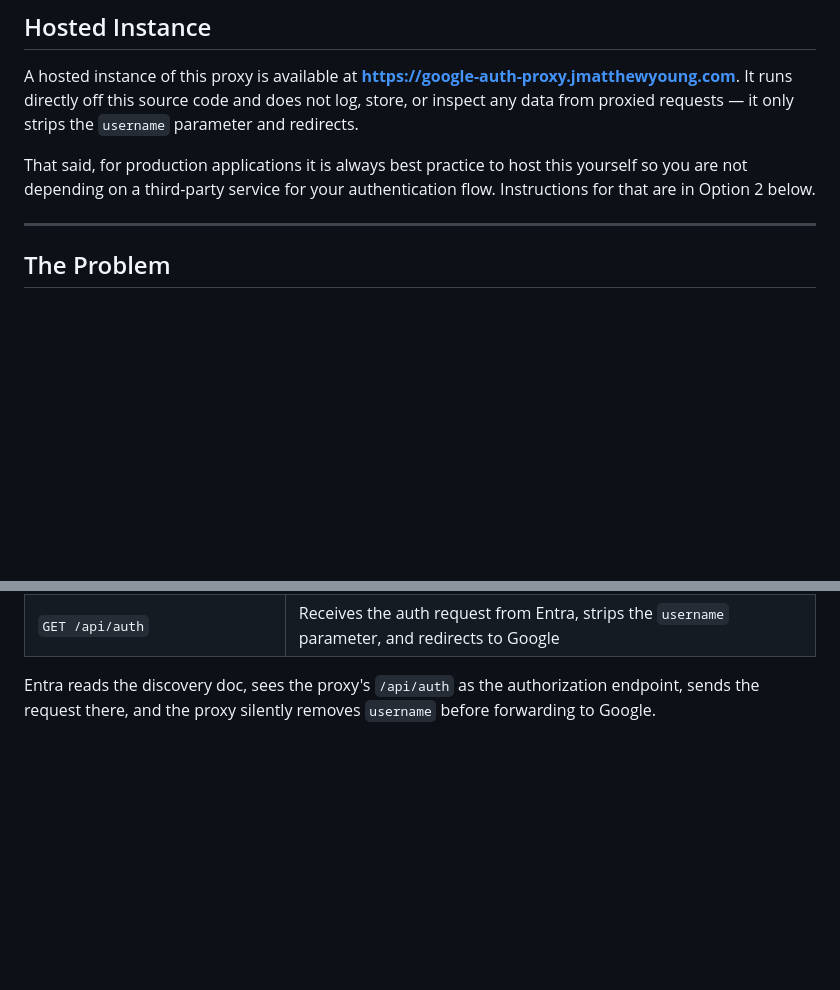
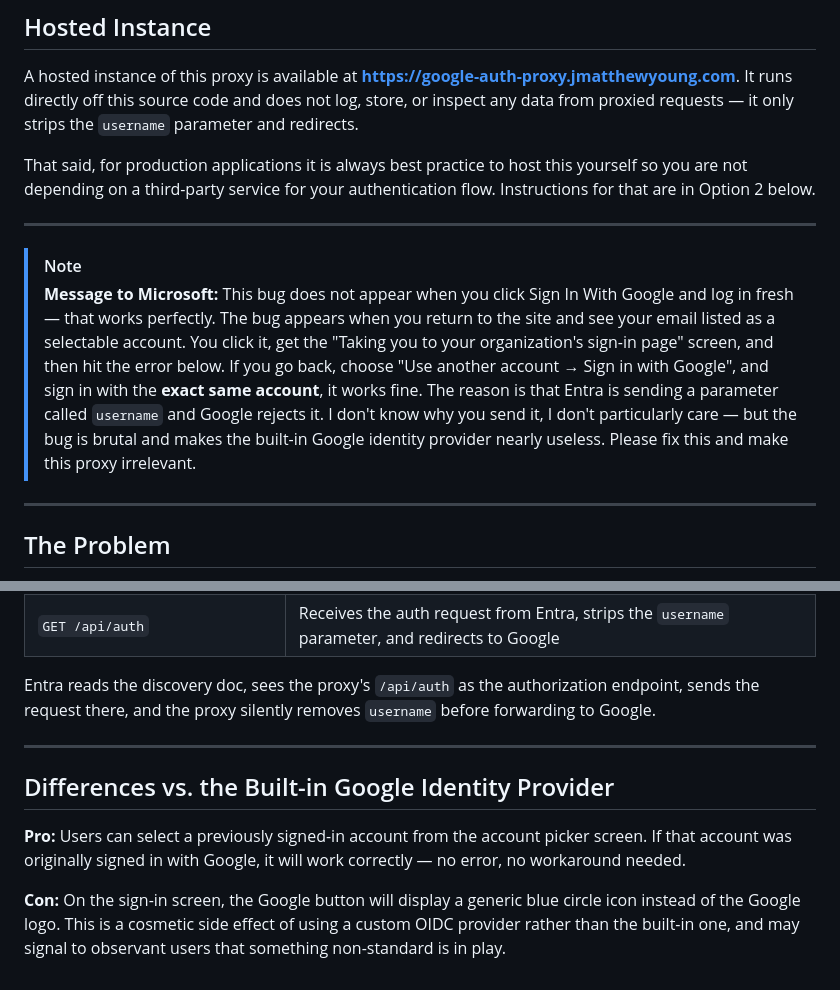
Before and after one commit to jmatthewyoung/google-auth-proxy, a Markdown page: README.md, 2 parts joined by grey strips. Rendered like a GitHub page; blank space fills up the shorter version.

Commit message:
add note to microsoft

```diff
--- a/README.md
+++ b/README.md
@@ -10,6 +10,11 @@ A fix for the `Error 400: invalid_request — Parameter not allowed for this mes
 A hosted instance of this proxy is available at **https://google-auth-proxy.jmatthewyoung.com**. It runs directly off this source code and does not log, store, or inspect any data from proxied requests — it only strips the `username` parameter and redirects.
 
 That said, for production applications it is always best practice to host this yourself so you are not depending on a third-party service for your authentication flow. Instructions for that are in Option 2 below.
+
+---
+
+> [!NOTE]
+> **Message to Microsoft:** This bug does not appear when you click Sign In With Google and log in fresh — that works perfectly. The bug appears when you return to the site and see your email listed as a selectable account. You click it, get the "Taking you to your organization's sign-in page" screen, and then hit the error below. If you go back, choose "Use another account → Sign in with Google", and sign in with the **exact same account**, it works fine. The reason is that Entra is sending a parameter called `username` and Google rejects it. I don't know why you send it, I don't particularly care — but the bug is brutal and makes the built-in Google identity provider nearly useless. Please fix this and make this proxy irrelevant.
 
 ---
 
@@ -140,3 +145,11 @@ The proxy exposes two endpoints that mirror Google's OIDC interface:
 | `GET /api/auth` | Receives the auth request from Entra, strips the `username` parameter, and redirects to Google |
 
 Entra reads the discovery doc, sees the proxy's `/api/auth` as the authorization endpoint, sends the request there, and the proxy silently removes `username` before forwarding to Google.
+
+---
+
+## Differences vs. the Built-in Google Identity Provider
+
+**Pro:** Users can select a previously signed-in account from the account picker screen. If that account was originally signed in with Google, it will work correctly — no error, no workaround needed.
+
+**Con:** On the sign-in screen, the Google button will display a generic blue circle icon instead of the Google logo. This is a cosmetic side effect of using a custom OIDC provider rather than the built-in one, and may signal to observant users that something non-standard is in play.
```
